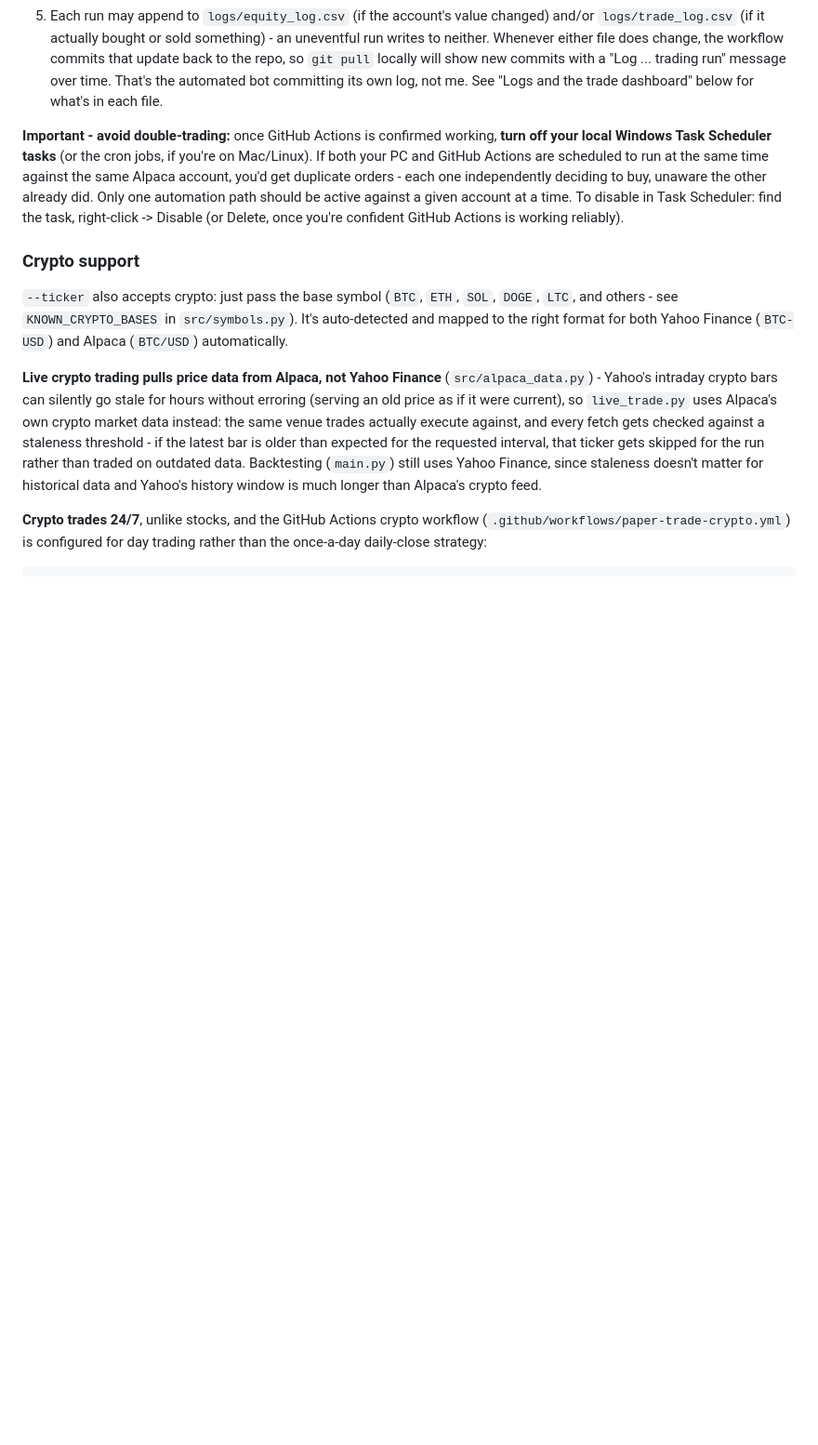
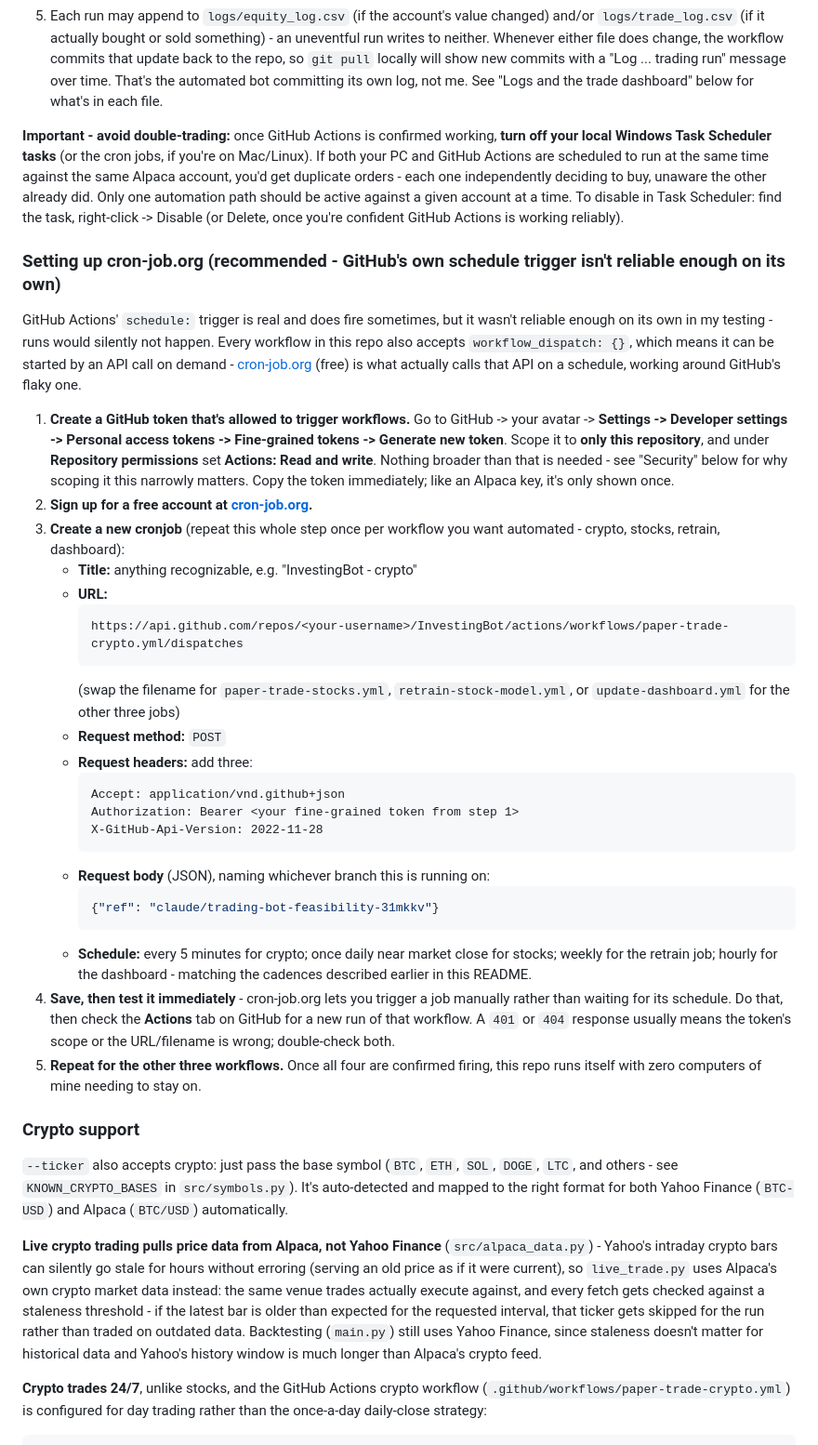
Before and after one commit to HarringtonEthan/InvestingBot, a Markdown page: README.md, the part around the change. Shown at 93% size. GitHub-like rendering; blank space fills up the shorter version.

Commit message:
Add actual cron-job.org setup instructions
The README explained why cron-job.org is used but never walked through
how to actually create an account, generate a scoped GitHub token, and
configure a job to hit workflow_dispatch - the setup instructions were
otherwise incomplete for anyone trying to replicate the live automation
themselves.

````diff
--- a/README.md
+++ b/README.md
@@ -784,6 +784,55 @@ against a given account at a time. To disable in Task Scheduler: find the
 task, right-click -> Disable (or Delete, once you're confident GitHub
 Actions is working reliably).
 
+### Setting up cron-job.org (recommended - GitHub's own schedule trigger isn't reliable enough on its own)
+
+GitHub Actions' `schedule:` trigger is real and does fire sometimes, but
+it wasn't reliable enough on its own in my testing - runs would silently
+not happen. Every workflow in this repo also accepts
+`workflow_dispatch: {}`, which means it can be started by an API call on
+demand - [cron-job.org](https://cron-job.org) (free) is what actually
+calls that API on a schedule, working around GitHub's flaky one.
+
+1. **Create a GitHub token that's allowed to trigger workflows.** Go to
+   GitHub -> your avatar -> **Settings -> Developer settings -> Personal
+   access tokens -> Fine-grained tokens -> Generate new token**. Scope it
+   to **only this repository**, and under **Repository permissions** set
+   **Actions: Read and write**. Nothing broader than that is needed -
+   see "Security" below for why scoping it this narrowly matters. Copy
+   the token immediately; like an Alpaca key, it's only shown once.
+2. **Sign up for a free account at [cron-job.org](https://cron-job.org).**
+3. **Create a new cronjob** (repeat this whole step once per workflow you
+   want automated - crypto, stocks, retrain, dashboard):
+   - **Title:** anything recognizable, e.g. "InvestingBot - crypto"
+   - **URL:**
+     ```
+     https://api.github.com/repos/<your-username>/InvestingBot/actions/workflows/paper-trade-crypto.yml/dispatches
+     ```
+     (swap the filename for `paper-trade-stocks.yml`, `retrain-stock-model.yml`,
+     or `update-dashboard.yml` for the other three jobs)
+   - **Request method:** `POST`
+   - **Request headers:** add three:
+     ```
+     Accept: application/vnd.github+json
+     Authorization: Bearer <your fine-grained token from step 1>
+     X-GitHub-Api-Version: 2022-11-28
+     ```
+   - **Request body** (JSON), naming whichever branch this is running on:
+     ```json
+     {"ref": "claude/trading-bot-feasibility-31mkkv"}
+     ```
+   - **Schedule:** every 5 minutes for crypto; once daily near market
+     close for stocks; weekly for the retrain job; hourly for the
+     dashboard - matching the cadences described earlier in this README.
+4. **Save, then test it immediately** - cron-job.org lets you trigger a
+   job manually rather than waiting for its schedule. Do that, then check
+   the **Actions** tab on GitHub for a new run of that workflow. A `401`
+   or `404` response usually means the token's scope or the URL/filename
+   is wrong; double-check both.
+5. **Repeat for the other three workflows.** Once all four are confirmed
+   firing, this repo runs itself with zero computers of mine needing to
+   stay on.
+
 ### Crypto support
 
 `--ticker` also accepts crypto: just pass the base symbol (`BTC`, `ETH`,
````
